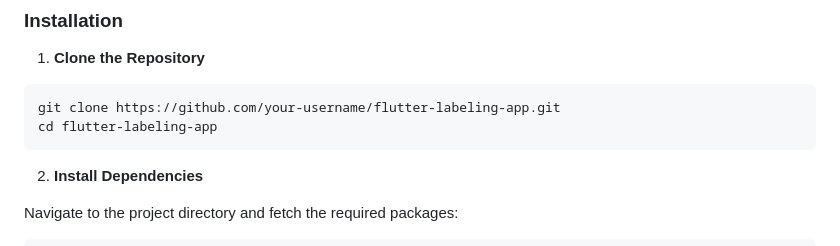
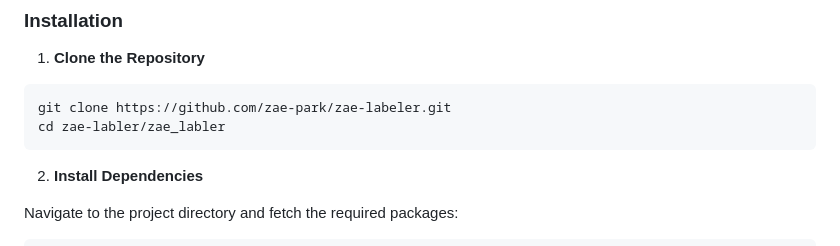
Before and after one commit to zae-park/zae-labeler, a Markdown page: zae_labeler/README.md, the part around the change. Rendered like a GitHub page.

Commit message:
docs: fix repository path & cd command

````diff
--- a/zae_labeler/README.md
+++ b/zae_labeler/README.md
@@ -53,8 +53,8 @@ Before setting up the project, ensure you have the following installed on your s
 
 1. **Clone the Repository**
 ```bash
-git clone https://github.com/your-username/flutter-labeling-app.git
-cd flutter-labeling-app
+git clone https://github.com/zae-park/zae-labeler.git
+cd zae-labler/zae_labler
 ```
 
 2. **Install Dependencies**
````
